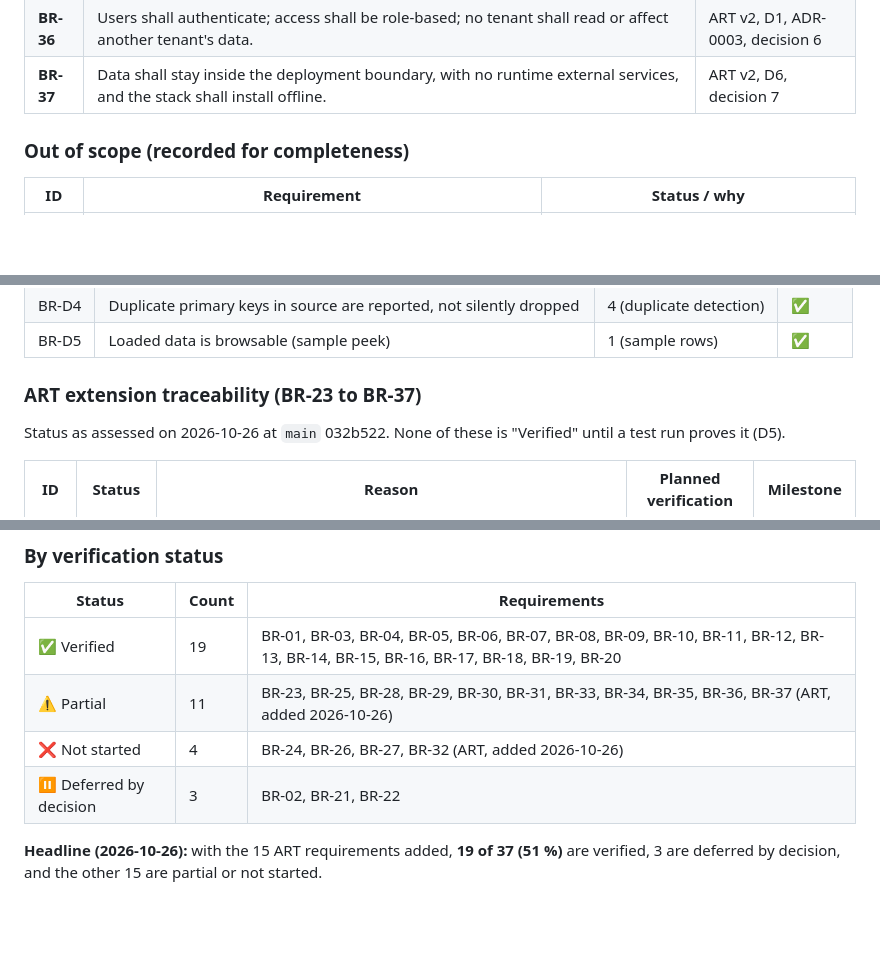
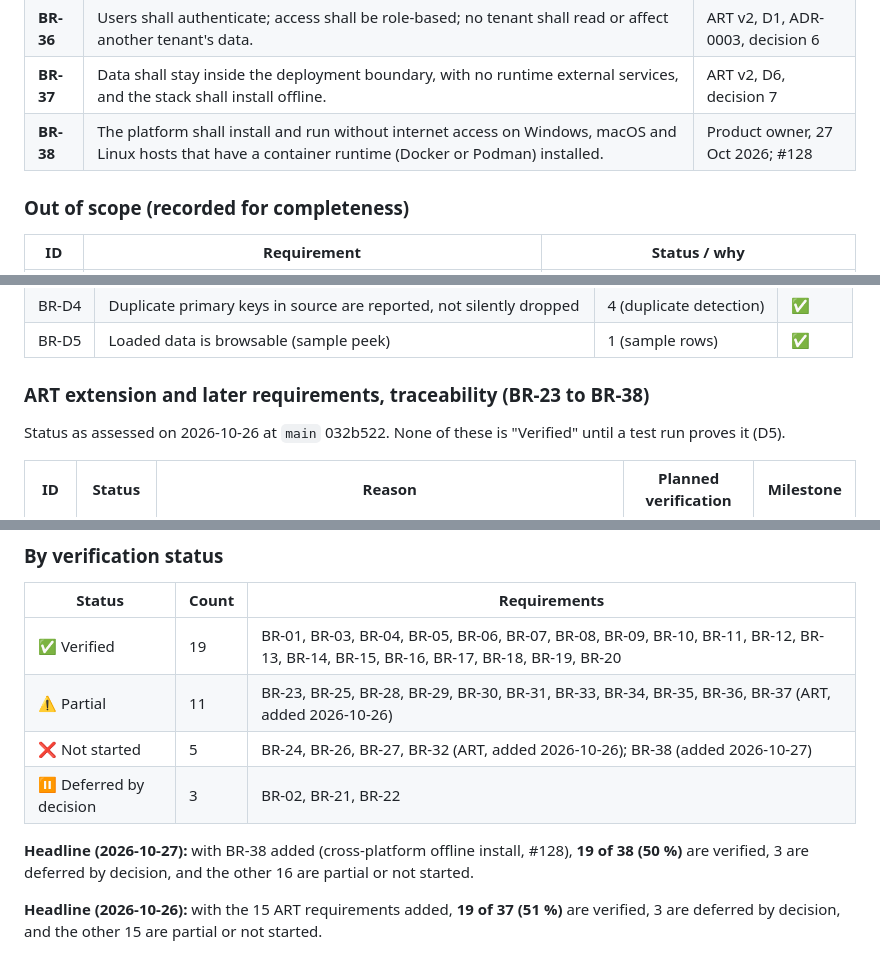
Before and after one commit to amar-python/PostgreDataMigrationAppWithCSVLoader, a Markdown page: docs/VCRM.md, 3 parts joined by grey strips. Drawn GitHub-style; blank space fills up the shorter version.

Commit message:
docs: add BR-38, cross-platform offline install (#128)
Wording approved by the product owner on 27 Oct 2026. Status: Not
started. Headline now 19 of 38 verified. offline-install.md points its
"Ubuntu only" limit at #128.

Co-Authored-By: Claude Opus 5.5 <noreply@anthropic.com>
Claude-Session: https://claude.ai/code/session_019YPoXzBSj89ZHgw7nfTmbB

```diff
--- a/docs/VCRM.md
+++ b/docs/VCRM.md
@@ -84,6 +84,7 @@ Added by ART Milestone 0 (#53) and approved by the product owner on 2026-10-26.
 | **BR-35** | Audit events shall be append-only at database level; reports shall be filterable; exports shall neutralise spreadsheet formula injection. | ART v2, D7 |
 | **BR-36** | Users shall authenticate; access shall be role-based; no tenant shall read or affect another tenant's data. | ART v2, D1, ADR-0003, decision 6 |
 | **BR-37** | Data shall stay inside the deployment boundary, with no runtime external services, and the stack shall install offline. | ART v2, D6, decision 7 |
+| **BR-38** | The platform shall install and run without internet access on Windows, macOS and Linux hosts that have a container runtime (Docker or Podman) installed. | Product owner, 27 Oct 2026; #128 |
 
 ### Out of scope (recorded for completeness)
 
@@ -135,7 +136,7 @@ The `input_data/` loader has its own implicit requirements — verified end-to-e
 | BR-D4 | Duplicate primary keys in source are reported, not silently dropped | 4 (duplicate detection) | ✅ |
 | BR-D5 | Loaded data is browsable (sample peek) | 1 (sample rows) | ✅ |
 
-### ART extension traceability (BR-23 to BR-37)
+### ART extension and later requirements, traceability (BR-23 to BR-38)
 
 Status as assessed on 2026-10-26 at `main` 032b522. None of these is "Verified" until a test run proves it (D5).
 
@@ -178,8 +180,10 @@ Status as assessed on 2026-10-26 at `main` 032b522. None of these is "Verified"
 |--------|-------|-------------|
 | ✅ Verified | 19 | BR-01, BR-03, BR-04, BR-05, BR-06, BR-07, BR-08, BR-09, BR-10, BR-11, BR-12, BR-13, BR-14, BR-15, BR-16, BR-17, BR-18, BR-19, BR-20 |
 | ⚠️ Partial | 11 | BR-23, BR-25, BR-28, BR-29, BR-30, BR-31, BR-33, BR-34, BR-35, BR-36, BR-37 (ART, added 2026-10-26) |
-| ❌ Not started | 4 | BR-24, BR-26, BR-27, BR-32 (ART, added 2026-10-26) |
+| ❌ Not started | 5 | BR-24, BR-26, BR-27, BR-32 (ART, added 2026-10-26); BR-38 (added 2026-10-27) |
 | ⏸ Deferred by decision | 3 | BR-02, BR-21, BR-22 |
+
+**Headline (2026-10-27):** with BR-38 added (cross-platform offline install, #128), **19 of 38 (50 %)** are verified, 3 are deferred by decision, and the other 16 are partial or not started.
 
 **Headline (2026-10-26):** with the 15 ART requirements added, **19 of 37 (51 %)** are verified, 3 are deferred by decision, and the other 15 are partial or not started.
 
```
Also changed, not shown: other parts of docs/VCRM.md (+1 -0 lines), docs/offline-install.md (+1 -1 lines).
